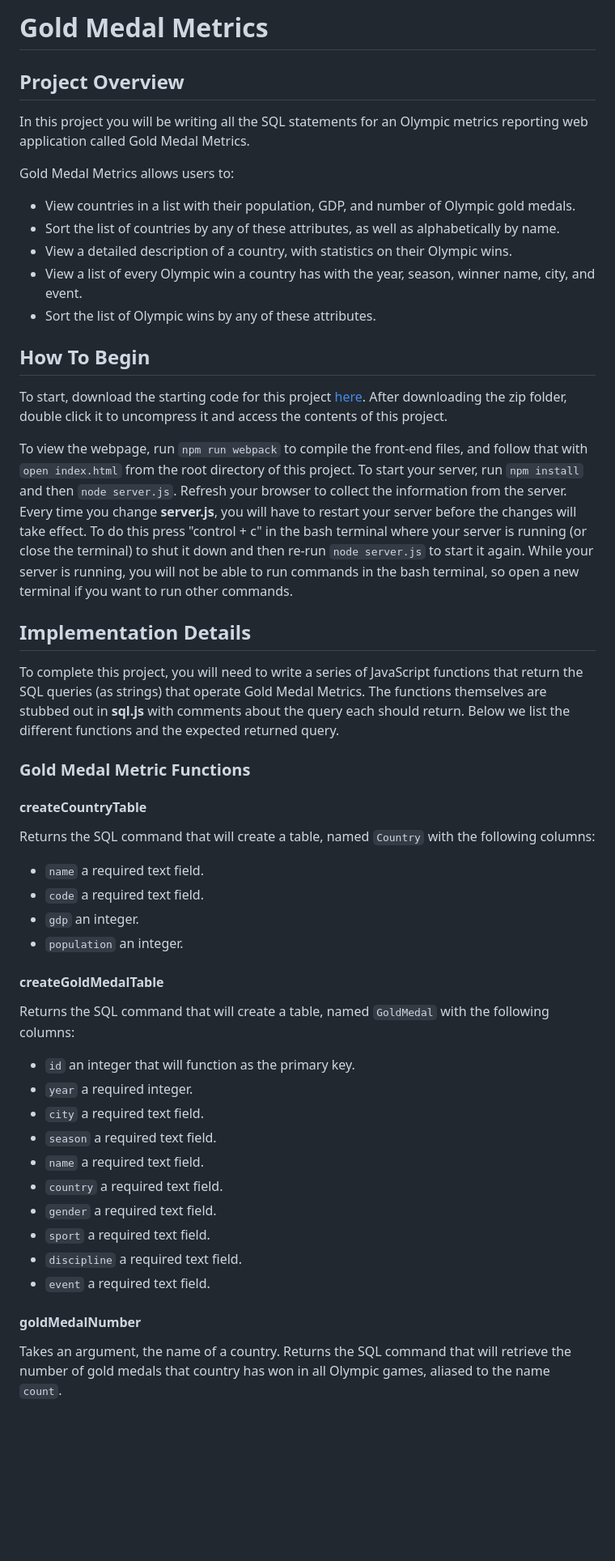
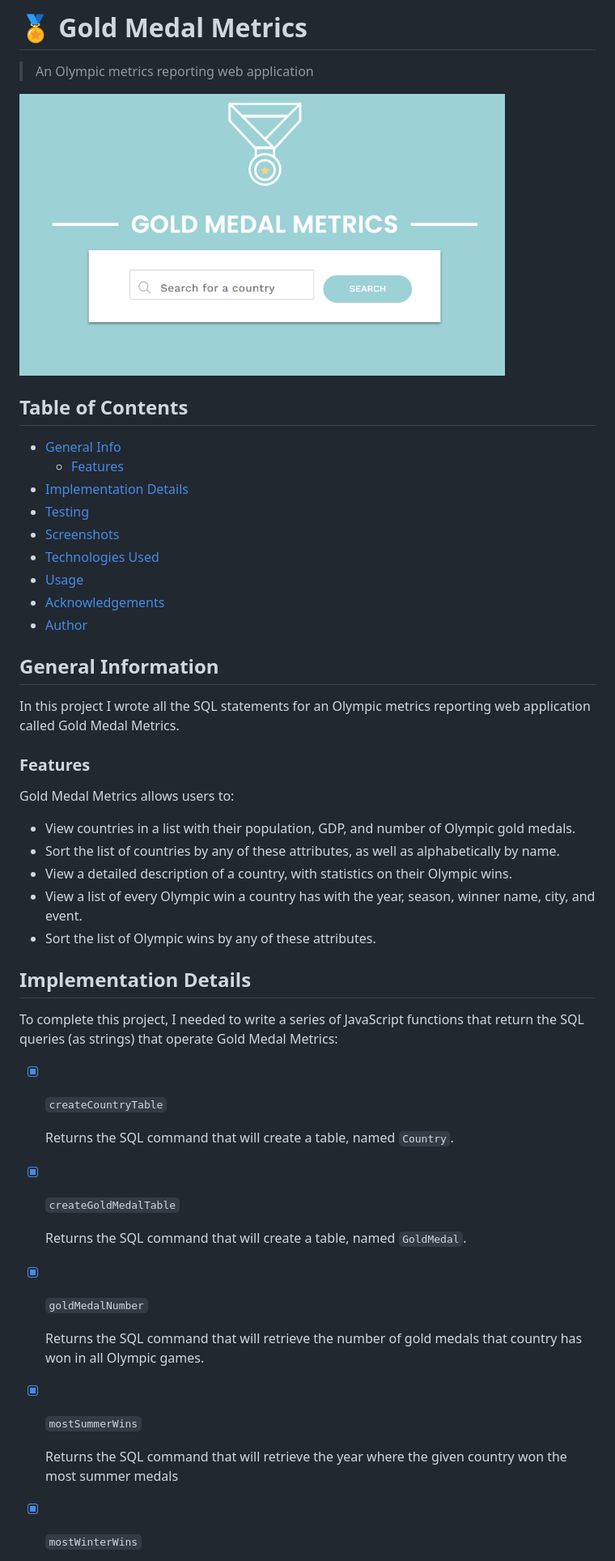
Before and after one commit to SimonaPiz/GoldMedalMetrics, a Markdown page: README.md, the part around one of its changes. Shown at 81% size. Drawn GitHub-style; blank space fills up the shorter version.

Commit message:
#1 update readme file

```diff
--- a/README.md
+++ b/README.md
@@ -1,8 +1,24 @@
-# Gold Medal Metrics
+# 🏅 Gold Medal Metrics
+> An Olympic metrics reporting web application
 
-## Project Overview
+<img src="https://github.com/SimonaPiz/GoldMedalMetrics/blob/main/preview01.png" width="600px" alt="preview" title="preview"/>
 
-In this project you will be writing all the SQL statements for an Olympic metrics reporting web application called Gold Medal Metrics.
+## Table of Contents
+* [General Info](#general-information)
+  * [Features](#features)
+* [Implementation Details](#implementation-details)
+* [Testing](#testing)
+* [Screenshots](#screenshots)
+* [Technologies Used](#technologies-used)
+* [Usage](#usage)
+* [Acknowledgements](#acknowledgements)
+* [Author](#author)
+
+## General Information
+
+In this project I wrote all the SQL statements for an Olympic metrics reporting web application called Gold Medal Metrics.
+
+### Features
 
 Gold Medal Metrics allows users to:
 
@@ -12,43 +28,25 @@ Gold Medal Metrics allows users to:
  - View a list of every Olympic win a country has with the year, season, winner name, city, and event.
  - Sort the list of Olympic wins by any of these attributes.
 
-## How To Begin
-
-To start, download the starting code for this project <a href="https://s3.amazonaws.com/codecademy-content/PRO/skill-paths/backend-javascript/projects/gold-medal-metrics/project-5-gold-medal-metrics-start.zip" target="_blank">here</a>. After downloading the zip folder, double click it to uncompress it and access the contents of this project.
-
-To view the webpage, run `npm run webpack` to compile the front-end files, and follow that with `open index.html` from the root directory of this project. To start your server, run `npm install` and then `node server.js`. Refresh your browser to collect the information from the server. Every time you change **server.js**, you will have to restart your server before the changes will take effect. To do this press "control + c" in the bash terminal where your server is running (or close the terminal) to shut it down and then re-run `node server.js` to start it again. While your server is running, you will not be able to run commands in the bash terminal, so open a new terminal if you want to run other commands.
-
 ## Implementation Details
 
-To complete this project, you will need to write a series of JavaScript functions that return the SQL queries (as strings) that operate Gold Medal Metrics. The functions themselves are stubbed out in **sql.js** with comments about the query each should return. Below we list the different functions and the expected returned query.
+To complete this project, I needed to write a series of JavaScript functions that return the SQL queries (as strings) that operate Gold Medal Metrics:
 
-### Gold Medal Metric Functions
+- [x] `createCountryTable`
 
-#### createCountryTable
+  Returns the SQL command that will create a table, named `Country`.
 
-Returns the SQL command that will create a table, named `Country` with the following columns:
+- [x] `createGoldMedalTable`
 
- - `name` a required text field.
- - `code` a required text field.
- - `gdp` an integer.
- - `population` an integer.
+  Returns the SQL command that will create a table, named `GoldMedal`.
 
-#### createGoldMedalTable
+- [x] `goldMedalNumber`
 
-Returns the SQL command that will create a table, named `GoldMedal` with the following columns:
+  Returns the SQL command that will retrieve the number of gold medals that country has won in all Olympic games.
 
- - `id` an integer that will function as the primary key.
- - `year` a required integer.
- - `city` a required text field.
- - `season` a required text field.
- - `name` a required text field.
- - `country` a required text field.
- - `gender` a required text field.
- - `sport` a required text field.
- - `discipline` a required text field.
- - `event` a required text field.
+- [x] `mostSummerWins`
 
-#### goldMedalNumber
+  Returns the SQL command that will retrieve the year where the given country won the most summer medals
 
-Takes an argument, the name of a country. Returns the SQL command that will retrieve the number of gold medals that country has won in all Olympic games, aliased to the name `count`.
+- [x] `mostWinterWins`
 
```
Also changed, not shown: other parts of README.md (+64 -27 lines).
